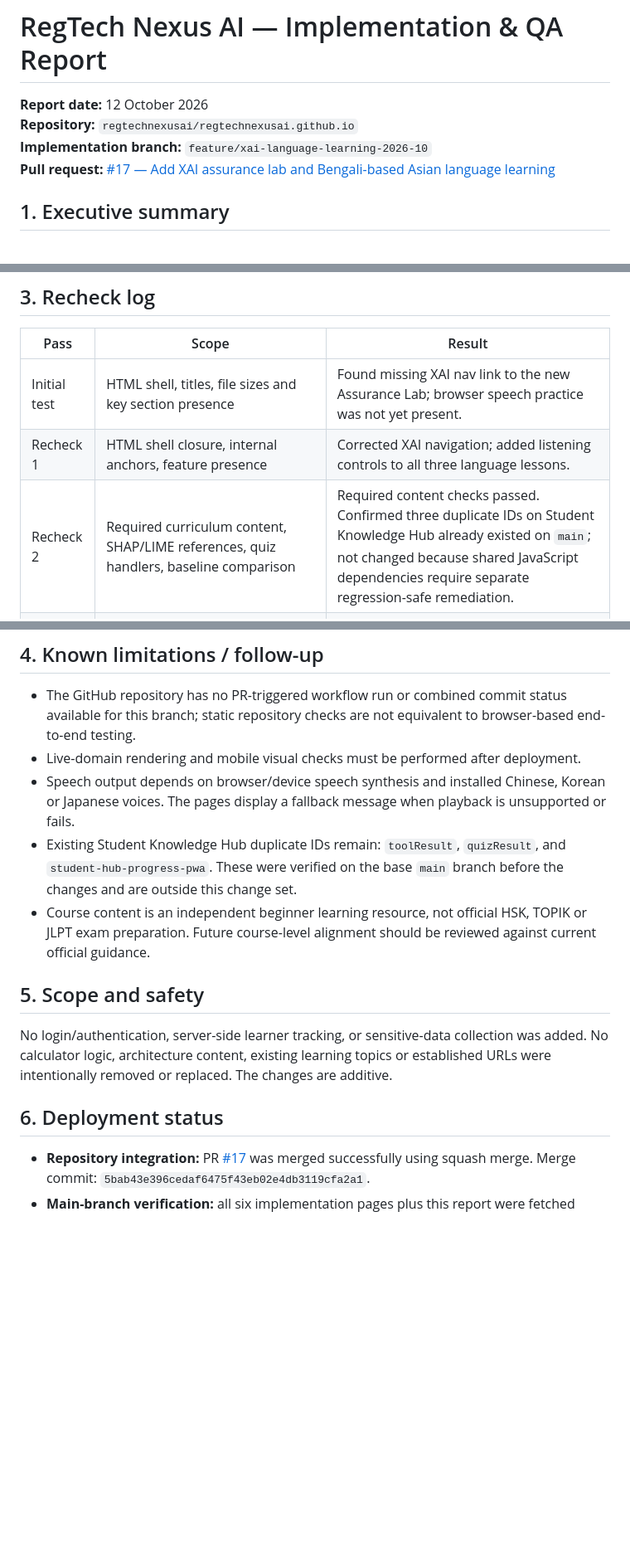
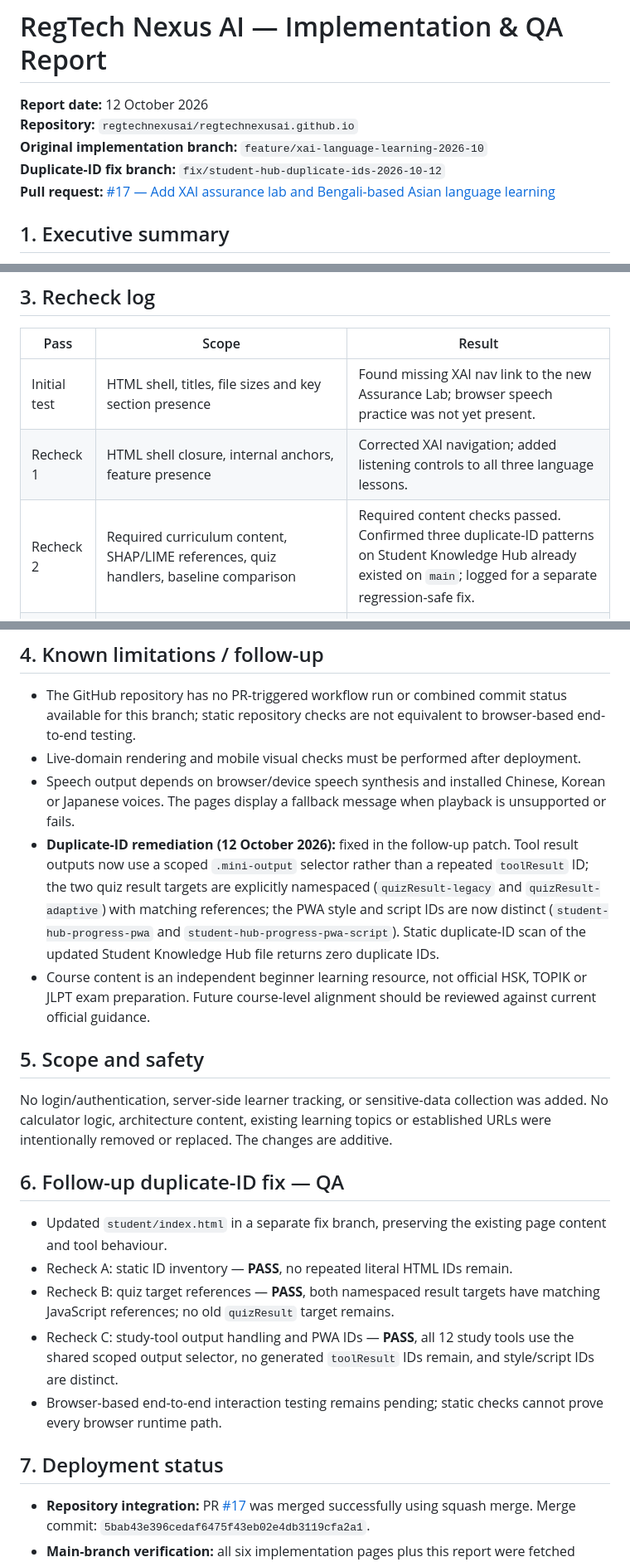
Before and after one commit to regtechnexusai/regtechnexusai.github.io, a Markdown page: IMPLEMENTATION-REPORT-2026-10-12.md, 3 parts joined by grey strips. Shown at 83% size. GitHub-like rendering; blank space fills up the shorter version.

Commit message:
Document Student Knowledge Hub duplicate ID remediation and QA

```diff
--- a/IMPLEMENTATION-REPORT-2026-10-12.md
+++ b/IMPLEMENTATION-REPORT-2026-10-12.md
@@ -1,7 +1,8 @@
 # RegTech Nexus AI — Implementation & QA Report
 **Report date:** 12 October 2026
 **Repository:** `regtechnexusai/regtechnexusai.github.io`
-**Implementation branch:** `feature/xai-language-learning-2026-10`
+**Original implementation branch:** `feature/xai-language-learning-2026-10`
+**Duplicate-ID fix branch:** `fix/student-hub-duplicate-ids-2026-10-12`
 **Pull request:** [#17 — Add XAI assurance lab and Bengali-based Asian language learning](https://github.com/regtechnexusai/regtechnexusai.github.io/pull/17)
 
 ## 1. Executive summary
@@ -33,20 +34,27 @@ Implemented an additive update package for the Explainable AI page and Student K
 |---|---|---|
 | Initial test | HTML shell, titles, file sizes and key section presence | Found missing XAI nav link to the new Assurance Lab; browser speech practice was not yet present. |
 | Recheck 1 | HTML shell closure, internal anchors, feature presence | Corrected XAI navigation; added listening controls to all three language lessons. |
-| Recheck 2 | Required curriculum content, SHAP/LIME references, quiz handlers, baseline comparison | Required content checks passed. Confirmed three duplicate IDs on Student Knowledge Hub already existed on `main`; not changed because shared JavaScript dependencies require separate regression-safe remediation. |
+| Recheck 2 | Required curriculum content, SHAP/LIME references, quiz handlers, baseline comparison | Required content checks passed. Confirmed three duplicate-ID patterns on Student Knowledge Hub already existed on `main`; logged for a separate regression-safe fix. |
 | Recheck 3 | Keyboard accessibility, internal route targets, language metadata, broken anchors, course/listening/quiz presence | All six changed files passed the checked shell, language attribute and anchor checks. New course routes resolve to matching `index.html` files in the repository. |
 
 ## 4. Known limitations / follow-up
 - The GitHub repository has no PR-triggered workflow run or combined commit status available for this branch; static repository checks are not equivalent to browser-based end-to-end testing.
 - Live-domain rendering and mobile visual checks must be performed after deployment.
 - Speech output depends on browser/device speech synthesis and installed Chinese, Korean or Japanese voices. The pages display a fallback message when playback is unsupported or fails.
-- Existing Student Knowledge Hub duplicate IDs remain: `toolResult`, `quizResult`, and `student-hub-progress-pwa`. These were verified on the base `main` branch before the changes and are outside this change set.
+- **Duplicate-ID remediation (12 October 2026):** fixed in the follow-up patch. Tool result outputs now use a scoped `.mini-output` selector rather than a repeated `toolResult` ID; the two quiz result targets are explicitly namespaced (`quizResult-legacy` and `quizResult-adaptive`) with matching references; the PWA style and script IDs are now distinct (`student-hub-progress-pwa` and `student-hub-progress-pwa-script`). Static duplicate-ID scan of the updated Student Knowledge Hub file returns zero duplicate IDs.
 - Course content is an independent beginner learning resource, not official HSK, TOPIK or JLPT exam preparation. Future course-level alignment should be reviewed against current official guidance.
 
 ## 5. Scope and safety
 No login/authentication, server-side learner tracking, or sensitive-data collection was added. No calculator logic, architecture content, existing learning topics or established URLs were intentionally removed or replaced. The changes are additive.
 
-## 6. Deployment status
+## 6. Follow-up duplicate-ID fix — QA
+- Updated `student/index.html` in a separate fix branch, preserving the existing page content and tool behaviour.
+- Recheck A: static ID inventory — **PASS**, no repeated literal HTML IDs remain.
+- Recheck B: quiz target references — **PASS**, both namespaced result targets have matching JavaScript references; no old `quizResult` target remains.
+- Recheck C: study-tool output handling and PWA IDs — **PASS**, all 12 study tools use the shared scoped output selector, no generated `toolResult` IDs remain, and style/script IDs are distinct.
+- Browser-based end-to-end interaction testing remains pending; static checks cannot prove every browser runtime path.
+
+## 7. Deployment status
 - **Repository integration:** PR [#17](https://github.com/regtechnexusai/regtechnexusai.github.io/pull/17) was merged successfully using squash merge. Merge commit: `5bab43e396cedaf6475f43eb02e4db3119cfa2a1`.
 - **Main-branch verification:** all six implementation pages plus this report were fetched successfully from the repository's `main` branch after merge; the XAI assurance module and all three language course files are present.
 - **Live-domain verification:** **NOT CONFIRMED — VERIFICATION REQUIRED.** The external website could not be fetched from this execution environment because DNS resolution failed. This does not prove the site is down; it means production rendering and GitHub Pages publication could not be independently confirmed here.
```
